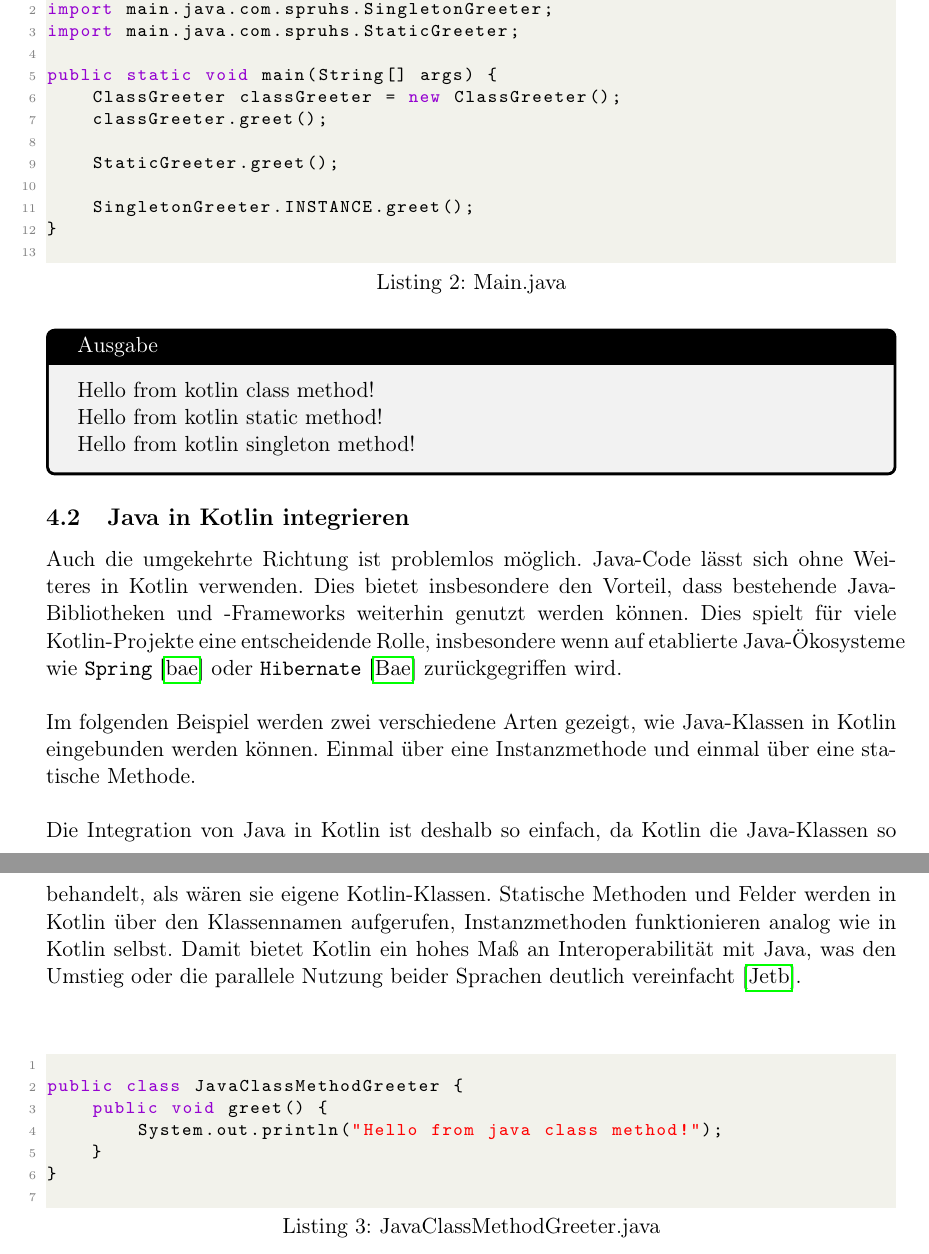
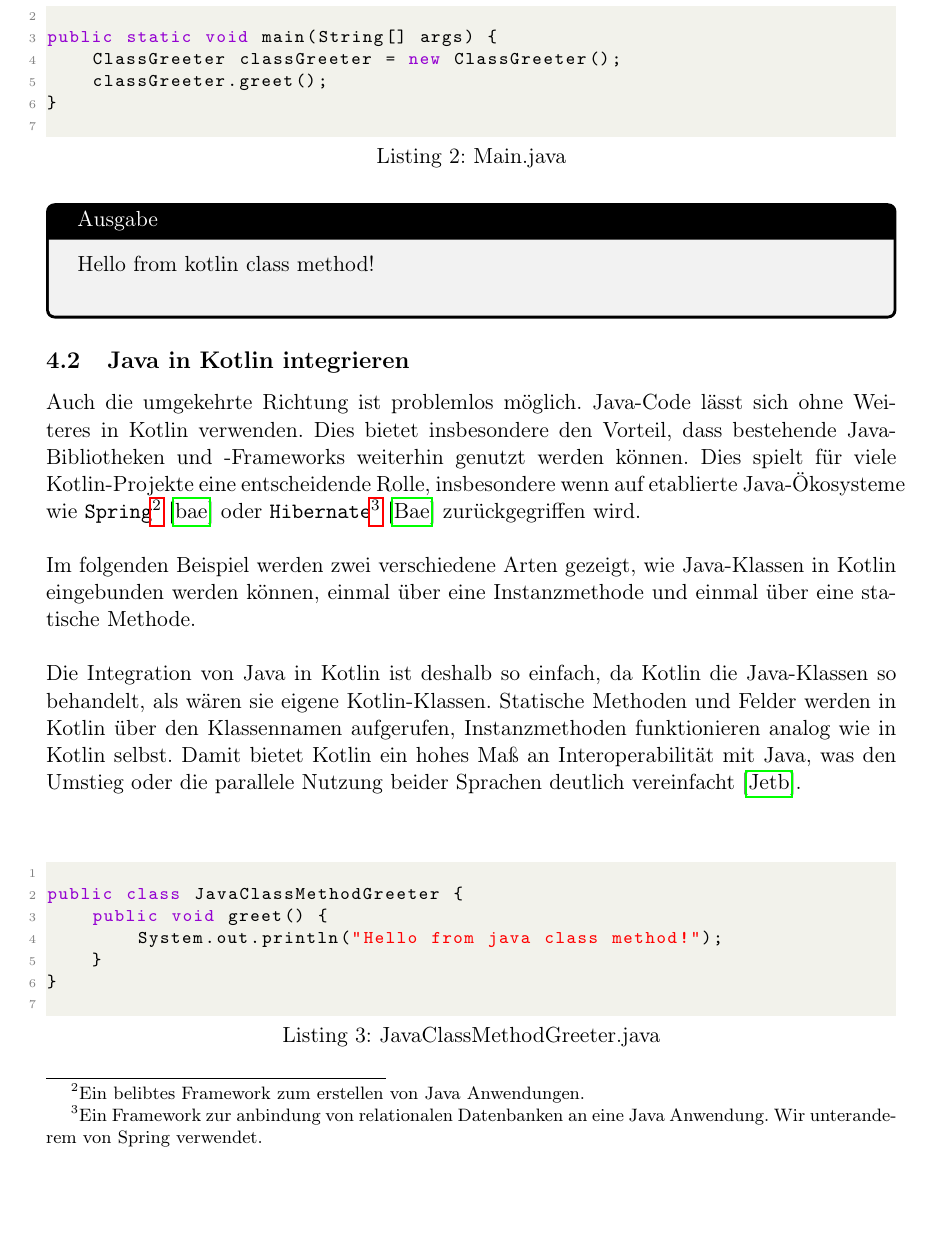
Before and after one commit to FSpruhs/kotlin-statt-java, a LaTeX document (main.tex): two parts of pages 8 and 9 of 30 before the commit and part of page 8 of 30 after it, the two joined at a grey line, cut at the place of the change, the shorter picture padded with empty space. Compiled offline with pdfLaTeX.

Commit message:
kapitel 4 überarbeitet

```diff
--- a/main.tex
+++ b/main.tex
@@ -265,33 +250,24 @@ object SingletonGreeter {
 
     \begin{lstlisting}[language=Java, caption={Main.java}]
 import main.java.com.spruhs.ClassGreeter;
-import main.java.com.spruhs.SingletonGreeter;
-import main.java.com.spruhs.StaticGreeter;
 
 public static void main(String[] args) {
     ClassGreeter classGreeter = new ClassGreeter();
     classGreeter.greet();
-
-    StaticGreeter.greet();
-
-    SingletonGreeter.INSTANCE.greet();
 }
     \end{lstlisting}
 
     \begin{tcolorbox}[colback=black!5!white, colframe=black, title=Ausgabe]
         Hello from kotlin class method!\\
-        Hello from kotlin static method!\\
-        Hello from kotlin singleton method!
     \end{tcolorbox}
 
     \subsection{Java in Kotlin integrieren}
     Auch die umgekehrte Richtung ist problemlos möglich.
     Java-Code lässt sich ohne Weiteres in Kotlin verwenden.
     Dies bietet insbesondere den Vorteil, dass bestehende Java-Bibliotheken und -Frameworks weiterhin genutzt werden können.
-    Dies spielt für viele Kotlin-Projekte eine entscheidende Rolle, insbesondere wenn auf etablierte Java-Ökosysteme wie \texttt{Spring}~\cite{spring} oder \texttt{Hibernate}~\cite{hibernate} zurückgegriffen wird.\\
+    Dies spielt für viele Kotlin-Projekte eine entscheidende Rolle, insbesondere wenn auf etablierte Java-Ökosysteme wie \texttt{Spring}\footnote{Ein belibtes Framework zum erstellen von Java Anwendungen.}~\cite{spring} oder \texttt{Hibernate}\footnote{Ein Framework zur anbindung von relationalen Datenbanken an eine Java Anwendung. Wir unteranderem von Spring verwendet.}~\cite{hibernate} zurückgegriffen wird.\\
     \\
-    Im folgenden Beispiel werden zwei verschiedene Arten gezeigt, wie Java-Klassen in Kotlin eingebunden werden können.
-    Einmal über eine Instanzmethode und einmal über eine statische Methode.\\
+    Im folgenden Beispiel werden zwei verschiedene Arten gezeigt, wie Java-Klassen in Kotlin eingebunden werden können, einmal über eine Instanzmethode und einmal über eine statische Methode.\\
     \\
     Die Integration von Java in Kotlin ist deshalb so einfach, da Kotlin die Java-Klassen so behandelt, als wären sie eigene Kotlin-Klassen.
     Statische Methoden und Felder werden in Kotlin über den Klassennamen aufgerufen, Instanzmethoden funktionieren analog wie in Kotlin selbst.
```
Also changed, not shown: main.tex (17 more changed lines).
